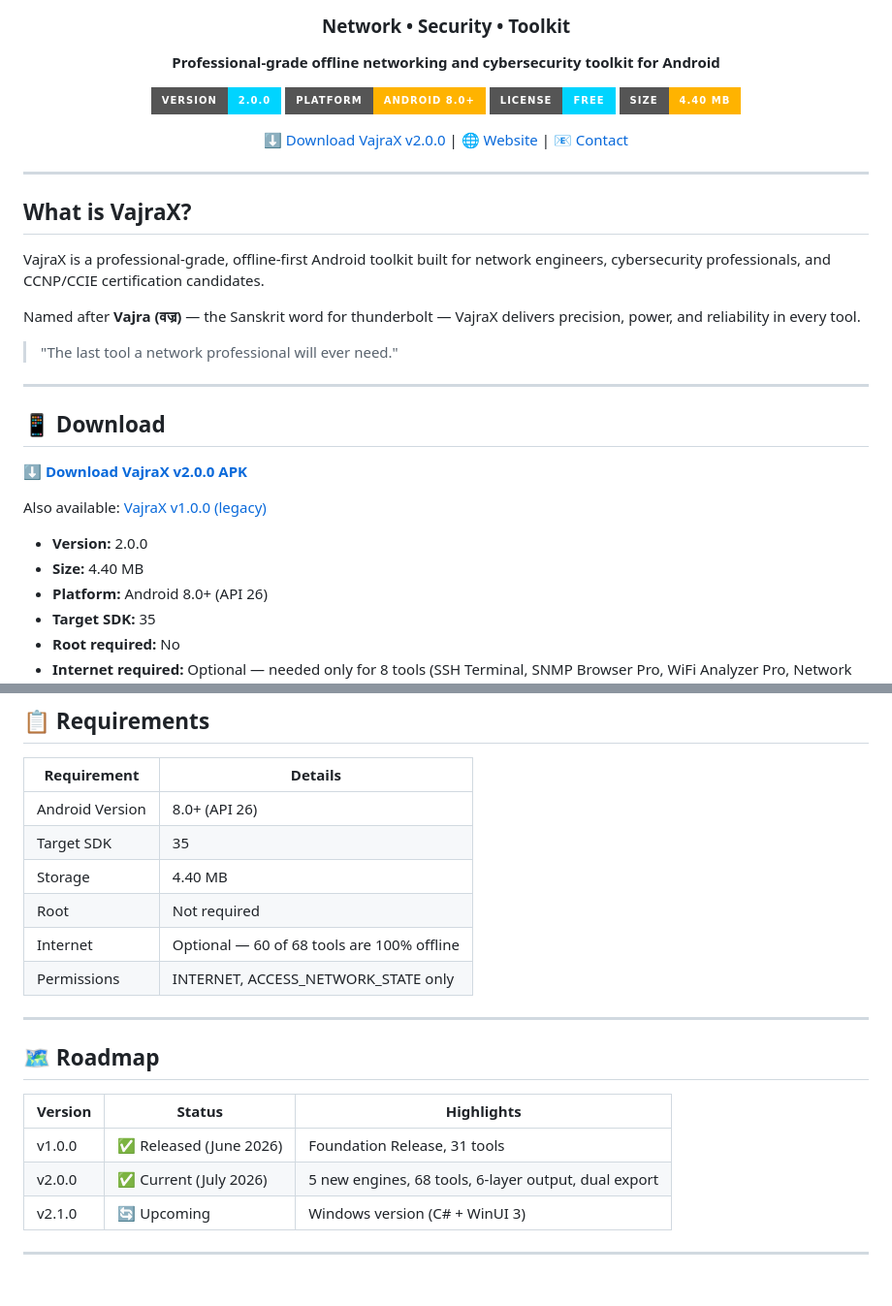
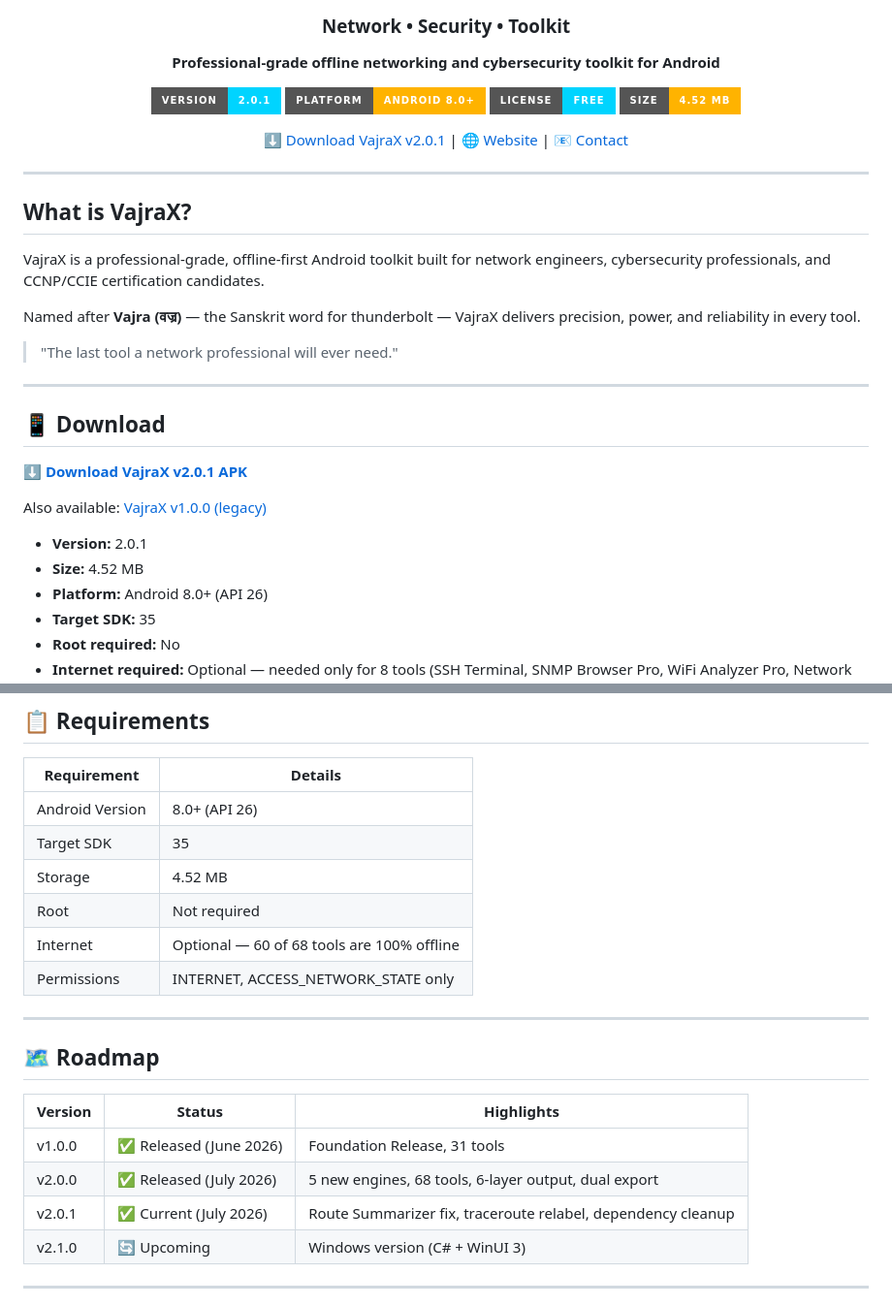
Before and after one commit to VajraXcore/VajraXcore.github.io, a Markdown page: README.md, 2 parts joined by grey strips. Shown at 97% size. Drawn GitHub-style; badges without logos.

Commit message:
Update repo README for v2.0.1: badges, size, download link, roadmap
Version and size badges were still v2.0.0/4.40 MB, and the download
link pointed at VajraX-v2.0.0.apk, which 404s against the live v2.0.1
release (its actual asset is app-release.apk). Fixed both, corrected
the APK size to the real 4.52 MB, and added a v2.0.1 roadmap row
rather than overwriting v2.0.0's entry.

```diff
--- a/README.md
+++ b/README.md
@@ -7,12 +7,12 @@
 
 **Professional-grade offline networking and cybersecurity toolkit for Android**
 
-[![Version](https://img.shields.io/badge/version-2.0.0-00D4FF?style=for-the-badge)](https://vajrax.in)
+[![Version](https://img.shields.io/badge/version-2.0.1-00D4FF?style=for-the-badge)](https://vajrax.in)
 [![Platform](https://img.shields.io/badge/platform-Android%208.0%2B-FFB300?style=for-the-badge)](https://vajrax.in)
 [![License](https://img.shields.io/badge/license-Free-00D4FF?style=for-the-badge)](https://vajrax.in)
-[![Size](https://img.shields.io/badge/size-4.40%20MB-FFB300?style=for-the-badge)](https://vajrax.in)
+[![Size](https://img.shields.io/badge/size-4.52%20MB-FFB300?style=for-the-badge)](https://vajrax.in)
 
-[⬇️ Download VajraX v2.0.0](https://github.com/VajraXcore/VajraX_Release_2.0/releases/latest/download/VajraX-v2.0.0.apk) | [🌐 Website](https://vajrax.in) | [📧 Contact](mailto:pbr65.tech@gmail.com)
+[⬇️ Download VajraX v2.0.1](https://github.com/VajraXcore/VajraX_Release_2.0/releases/latest/download/app-release.apk) | [🌐 Website](https://vajrax.in) | [📧 Contact](mailto:pbr65.tech@gmail.com)
 
 </div>
 
@@ -32,12 +32,12 @@ precision, power, and reliability in every tool.
 
 ## 📱 Download
 
-**[⬇️ Download VajraX v2.0.0 APK](https://github.com/VajraXcore/VajraX_Release_2.0/releases/latest/download/VajraX-v2.0.0.apk)**
+**[⬇️ Download VajraX v2.0.1 APK](https://github.com/VajraXcore/VajraX_Release_2.0/releases/latest/download/app-release.apk)**
 
 Also available: [VajraX v1.0.0 (legacy)](https://github.com/VajraXcore/VajraX_Release/releases/latest/download/VajraX-v1.0.0.apk)
 
-- **Version:** 2.0.0
-- **Size:** 4.40 MB
+- **Version:** 2.0.1
+- **Size:** 4.52 MB
 - **Platform:** Android 8.0+ (API 26)
 - **Target SDK:** 35
 - **Root required:** No
@@ -112,7 +112,7 @@ What you calculate in VajraX stays in VajraX.
 |---|---|
 | Android Version | 8.0+ (API 26) |
 | Target SDK | 35 |
-| Storage | 4.40 MB |
+| Storage | 4.52 MB |
 | Root | Not required |
 | Internet | Optional — 60 of 68 tools are 100% offline |
 | Permissions | INTERNET, ACCESS_NETWORK_STATE only |
@@ -124,7 +124,8 @@ What you calculate in VajraX stays in VajraX.
 | Version | Status | Highlights |
 |---|---|---|
 | v1.0.0 | ✅ Released (June 2026) | Foundation Release, 31 tools |
-| v2.0.0 | ✅ Current (July 2026) | 5 new engines, 68 tools, 6-layer output, dual export |
+| v2.0.0 | ✅ Released (July 2026) | 5 new engines, 68 tools, 6-layer output, dual export |
+| v2.0.1 | ✅ Current (July 2026) | Route Summarizer fix, traceroute relabel, dependency cleanup |
 | v2.1.0 | 🔄 Upcoming | Windows version (C# + WinUI 3) |
 
 ---
```
